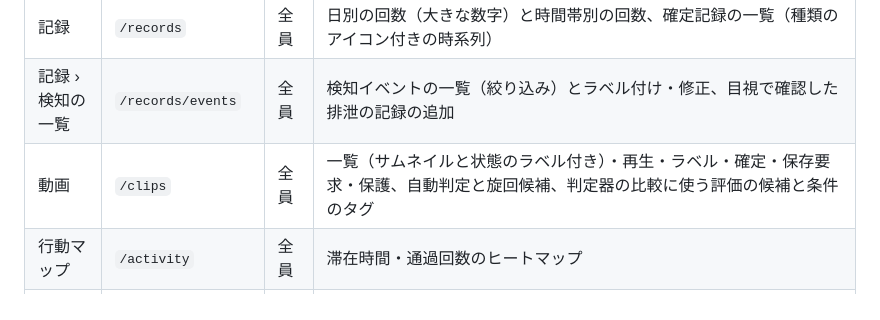
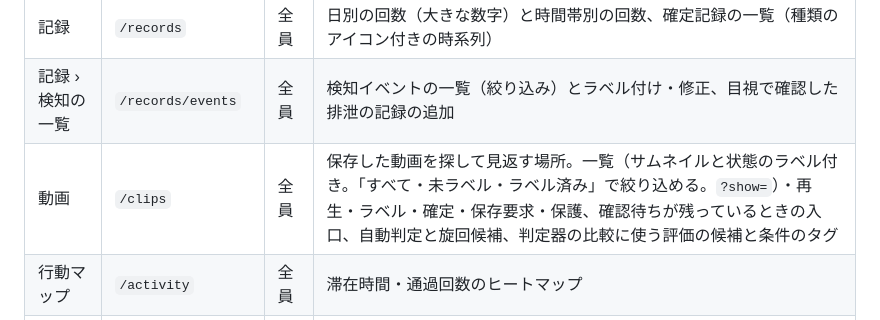
Before and after one commit to ysakae/poop-detector, a Markdown page: docs/screens.md, the part around the change. Drawn GitHub-style.

Commit message:
feat: 動画の一覧を状態で絞り込み、確認待ちへの入口を出す (#183)
動画の画面を、保存した動画を探して見返す場所にする（#180）。
一覧を「すべて・未ラベル・ラベル済み」で絞り込めるようにし、
確認待ちが残っているときだけ、確認待ちへの入口を1つ出す。

```diff
--- a/docs/screens.md
+++ b/docs/screens.md
@@ -23,7 +23,7 @@ GUI の画面の配置と遷移、CLI に残す操作をまとめます（Issue
 | 確認待ち | `/review` | 全員 | 未ラベルの検知イベントと、排泄に関わる未ラベルの動画を新しい順に並べる（サムネイル・きっかけ・自動判定の候補付き）。保存すると次の件を開く |
 | 記録 | `/records` | 全員 | 日別の回数（大きな数字）と時間帯別の回数、確定記録の一覧（種類のアイコン付きの時系列） |
 | 記録 › 検知の一覧 | `/records/events` | 全員 | 検知イベントの一覧（絞り込み）とラベル付け・修正、目視で確認した排泄の記録の追加 |
-| 動画 | `/clips` | 全員 | 一覧（サムネイルと状態のラベル付き）・再生・ラベル・確定・保存要求・保護、自動判定と旋回候補、判定器の比較に使う評価の候補と条件のタグ |
+| 動画 | `/clips` | 全員 | 保存した動画を探して見返す場所。一覧（サムネイルと状態のラベル付き。「すべて・未ラベル・ラベル済み」で絞り込める。`?show=`）・再生・ラベル・確定・保存要求・保護、確認待ちが残っているときの入口、自動判定と旋回候補、判定器の比較に使う評価の候補と条件のタグ |
 | 行動マップ | `/activity` | 全員 | 滞在時間・通過回数のヒートマップ |
 | 管理 › 稼働状況とトレー | `/manage` | 管理者 | 監視・カメラ・トレー追従の状態（色付きのラベル。画面を開いたままでも色と文字を更新する）、直近の停止（監視の停止・カメラの不調・判定器の停止の履歴）、トレー交換（範囲の描画、基準のプレビュー） |
 | 管理 › 初回セットアップ | `/manage/setup` | 管理者 | カメラ接続、トレー登録、監視開始、家族の招待と通知の案内 |
```
Also changed, not shown: docs/images/label-gui-clips.jpg, 4 other files.
